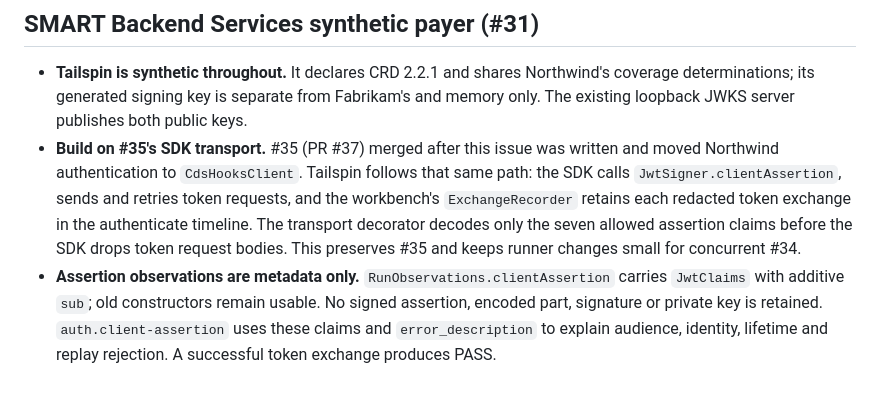
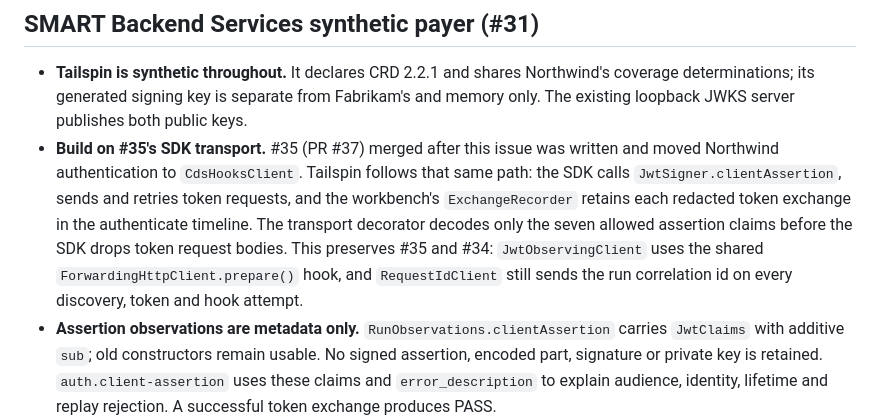
Before and after one commit to dflippojr/payer-onboarding-workbench, a Markdown page: DECISIONS.md, the part around the change. Drawn GitHub-style; blank space fills up the shorter version.

Commit message:
Document assertion observation alongside merged correlation handling

```diff
--- a/DECISIONS.md
+++ b/DECISIONS.md
@@ -65,7 +65,7 @@ Keep the app's JWKS endpoint on loopback HTTP: it serves only the public JWT ver
 ## SMART Backend Services synthetic payer (#31)
 
 - **Tailspin is synthetic throughout.** It declares CRD 2.2.1 and shares Northwind's coverage determinations; its generated signing key is separate from Fabrikam's and memory only. The existing loopback JWKS server publishes both public keys.
-- **Build on #35's SDK transport.** #35 (PR #37) merged after this issue was written and moved Northwind authentication to `CdsHooksClient`. Tailspin follows that same path: the SDK calls `JwtSigner.clientAssertion`, sends and retries token requests, and the workbench's `ExchangeRecorder` retains each redacted token exchange in the authenticate timeline. The transport decorator decodes only the seven allowed assertion claims before the SDK drops token request bodies. This preserves #35 and keeps runner changes small for concurrent #34.
+- **Build on #35's SDK transport.** #35 (PR #37) merged after this issue was written and moved Northwind authentication to `CdsHooksClient`. Tailspin follows that same path: the SDK calls `JwtSigner.clientAssertion`, sends and retries token requests, and the workbench's `ExchangeRecorder` retains each redacted token exchange in the authenticate timeline. The transport decorator decodes only the seven allowed assertion claims before the SDK drops token request bodies. This preserves #35 and #34: `JwtObservingClient` uses the shared `ForwardingHttpClient.prepare()` hook, and `RequestIdClient` still sends the run correlation id on every discovery, token and hook attempt.
 - **Assertion observations are metadata only.** `RunObservations.clientAssertion` carries `JwtClaims` with additive `sub`; old constructors remain usable. No signed assertion, encoded part, signature or private key is retained. `auth.client-assertion` uses these claims and `error_description` to explain audience, identity, lifetime and replay rejection. A successful token exchange produces PASS.
 - **Verification uses registered URLs only.** Tailspin and Fabrikam share signature verification and JWKS refresh on unknown `kid`; an assertion's `jku` never chooses the verification URL. Tailspin validates RS384/ES384, exact identity and token endpoint audience, a future expiry no more than five minutes ahead, and atomically rejects replayed `jti` until expiry.
 - **Export adds only an origin rewrite.** Tailspin maps to `https://crd.tailspin-health.example`; the six existing replay runs and site files remain the same.
```
Also changed, not shown: README.md (+1 -1 lines).
